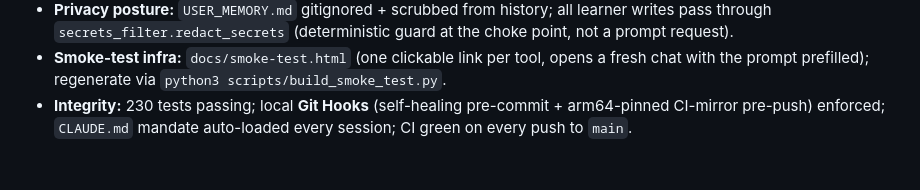
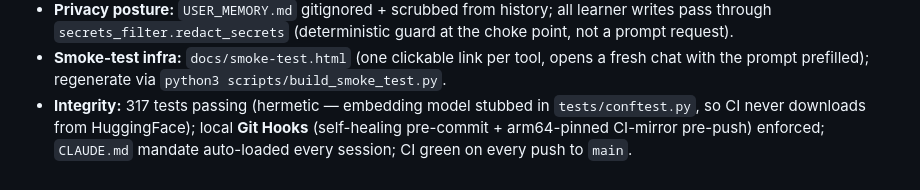
Before and after one commit to Ic3burG/LocalLLM, a Markdown page: PROGRESS.md, the part around one of its changes. Drawn GitHub-style.

```diff
--- a/PROGRESS.md
+++ b/PROGRESS.md
@@ -1600,6 +1676,8 @@ defensive against any field being blank, not just trailing year.
 - **Smoke-test infra:** `docs/smoke-test.html` (one clickable link per tool,
   opens a fresh chat with the prompt prefilled); regenerate via
   `python3 scripts/build_smoke_test.py`.
-- **Integrity:** 230 tests passing; local **Git Hooks** (self-healing
-  pre-commit + arm64-pinned CI-mirror pre-push) enforced; `CLAUDE.md` mandate
-  auto-loaded every session; CI green on every push to `main`.
+- **Integrity:** 317 tests passing (hermetic — embedding model stubbed in
+  `tests/conftest.py`, so CI never downloads from HuggingFace); local **Git
+  Hooks** (self-healing pre-commit + arm64-pinned CI-mirror pre-push) enforced;
+  `CLAUDE.md` mandate auto-loaded every session; CI green on every push to
+  `main`.
```
Also changed, not shown: other parts of PROGRESS.md (+79 -3 lines).
